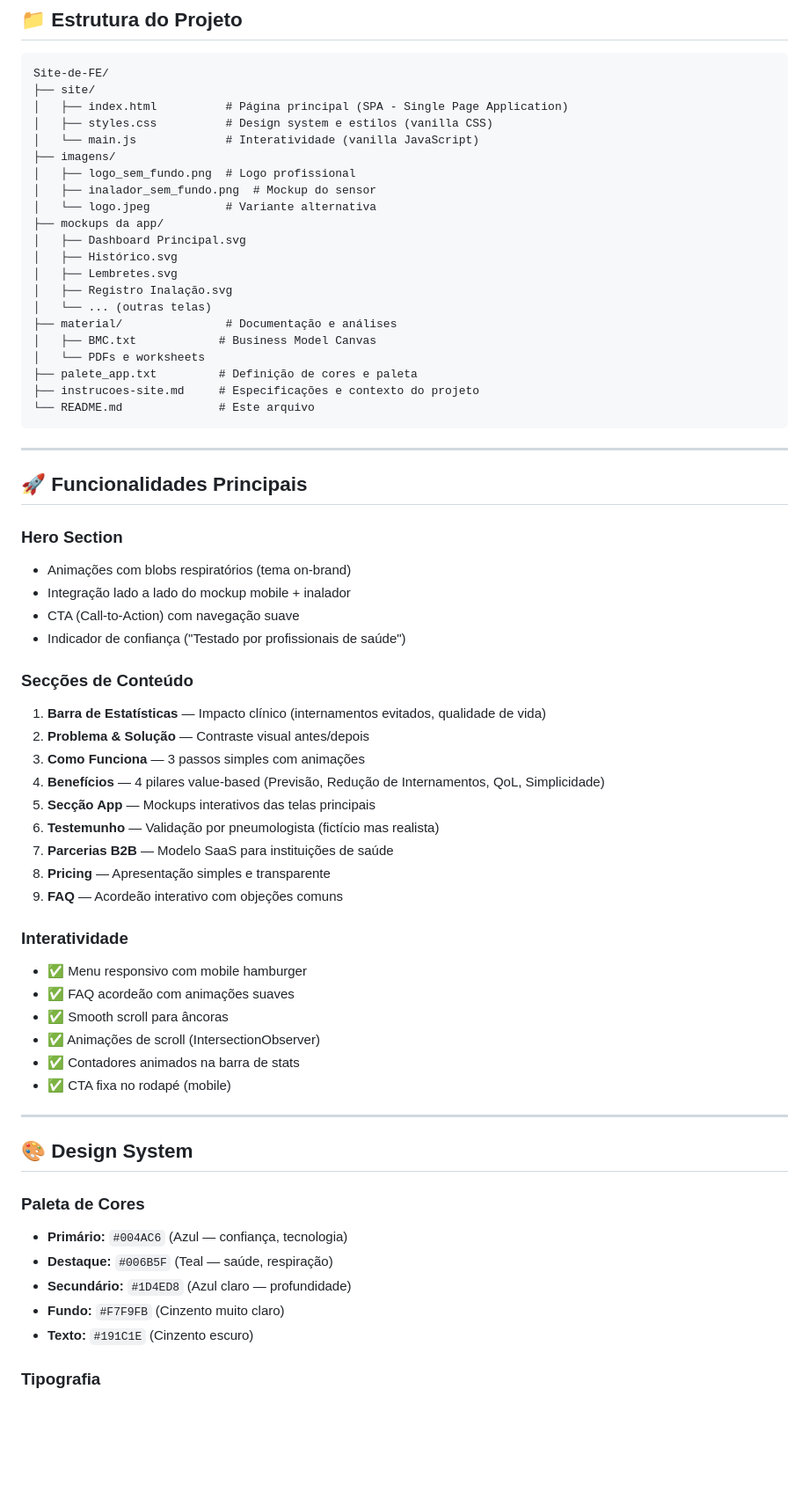
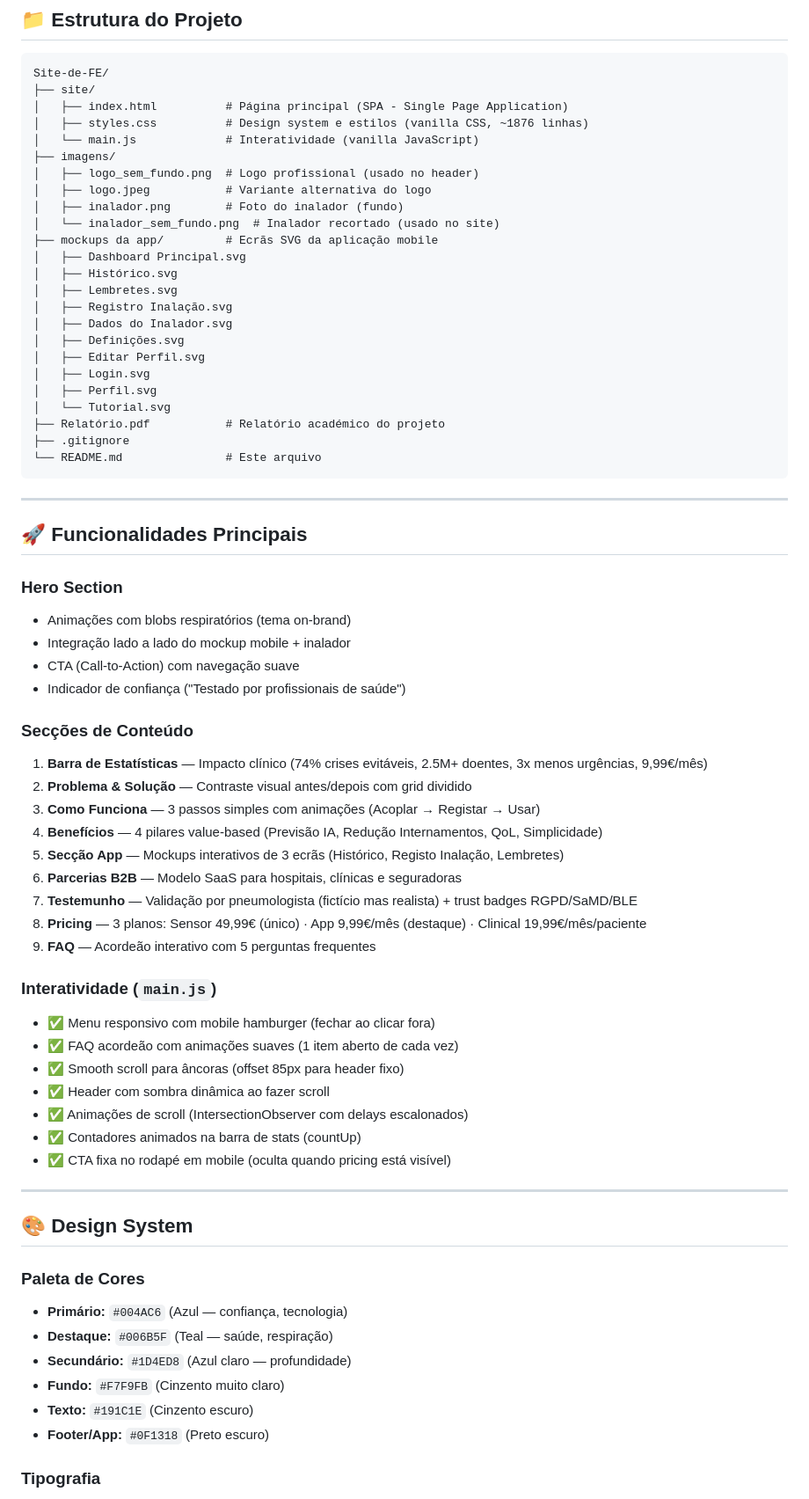
Before and after one commit to DinisRosa/Site-de-FE, a Markdown page: README.md, the part around one of its changes. Shown at 88% size. Rendered like a GitHub page; blank space fills up the shorter version.

Commit message:
docs: update README to reflect current project state and move authors to top

````diff
--- a/README.md
+++ b/README.md
@@ -25,24 +39,27 @@ Demonstrar a viabilidade comercial e técnica do AeroSmart através de:
 Site-de-FE/
 ├── site/
 │   ├── index.html          # Página principal (SPA - Single Page Application)
-│   ├── styles.css          # Design system e estilos (vanilla CSS)
+│   ├── styles.css          # Design system e estilos (vanilla CSS, ~1876 linhas)
 │   └── main.js             # Interatividade (vanilla JavaScript)
 ├── imagens/
-│   ├── logo_sem_fundo.png  # Logo profissional
-│   ├── inalador_sem_fundo.png  # Mockup do sensor
-│   └── logo.jpeg           # Variante alternativa
-├── mockups da app/
+│   ├── logo_sem_fundo.png  # Logo profissional (usado no header)
+│   ├── logo.jpeg           # Variante alternativa do logo
+│   ├── inalador.png        # Foto do inalador (fundo)
+│   └── inalador_sem_fundo.png  # Inalador recortado (usado no site)
+├── mockups da app/         # Ecrãs SVG da aplicação mobile
 │   ├── Dashboard Principal.svg
 │   ├── Histórico.svg
 │   ├── Lembretes.svg
 │   ├── Registro Inalação.svg
-│   └── ... (outras telas)
-├── material/               # Documentação e análises
-│   ├── BMC.txt            # Business Model Canvas
-│   └── PDFs e worksheets
-├── palete_app.txt         # Definição de cores e paleta
-├── instrucoes-site.md     # Especificações e contexto do projeto
-└── README.md              # Este arquivo
+│   ├── Dados do Inalador.svg
+│   ├── Definições.svg
+│   ├── Editar Perfil.svg
+│   ├── Login.svg
+│   ├── Perfil.svg
+│   └── Tutorial.svg
+├── Relatório.pdf           # Relatório académico do projeto
+├── .gitignore
+└── README.md               # Este arquivo
 ```
 
 ---
@@ -56,23 +73,24 @@ Site-de-FE/
 - Indicador de confiança ("Testado por profissionais de saúde")
 
 ### Secções de Conteúdo
-1. **Barra de Estatísticas** — Impacto clínico (internamentos evitados, qualidade de vida)
-2. **Problema & Solução** — Contraste visual antes/depois
-3. **Como Funciona** — 3 passos simples com animações
-4. **Benefícios** — 4 pilares value-based (Previsão, Redução de Internamentos, QoL, Simplicidade)
-5. **Secção App** — Mockups interativos das telas principais
-6. **Testemunho** — Validação por pneumologista (fictício mas realista)
-7. **Parcerias B2B** — Modelo SaaS para instituições de saúde
-8. **Pricing** — Apresentação simples e transparente
-9. **FAQ** — Acordeão interativo com objeções comuns
+1. **Barra de Estatísticas** — Impacto clínico (74% crises evitáveis, 2.5M+ doentes, 3x menos urgências, 9,99€/mês)
+2. **Problema & Solução** — Contraste visual antes/depois com grid dividido
+3. **Como Funciona** — 3 passos simples com animações (Acoplar → Registar → Usar)
+4. **Benefícios** — 4 pilares value-based (Previsão IA, Redução Internamentos, QoL, Simplicidade)
+5. **Secção App** — Mockups interativos de 3 ecrãs (Histórico, Registo Inalação, Lembretes)
+6. **Parcerias B2B** — Modelo SaaS para hospitais, clínicas e seguradoras
+7. **Testemunho** — Validação por pneumologista (fictício mas realista) + trust badges RGPD/SaMD/BLE
+8. **Pricing** — 3 planos: Sensor 49,99€ (único) · App 9,99€/mês (destaque) · Clinical 19,99€/mês/paciente
+9. **FAQ** — Acordeão interativo com 5 perguntas frequentes
 
-### Interatividade
-- ✅ Menu responsivo com mobile hamburger
-- ✅ FAQ acordeão com animações suaves
-- ✅ Smooth scroll para âncoras
-- ✅ Animações de scroll (IntersectionObserver)
-- ✅ Contadores animados na barra de stats
-- ✅ CTA fixa no rodapé (mobile)
+### Interatividade (`main.js`)
+- ✅ Menu responsivo com mobile hamburger (fechar ao clicar fora)
+- ✅ FAQ acordeão com animações suaves (1 item aberto de cada vez)
+- ✅ Smooth scroll para âncoras (offset 85px para header fixo)
+- ✅ Header com sombra dinâmica ao fazer scroll
+- ✅ Animações de scroll (IntersectionObserver com delays escalonados)
+- ✅ Contadores animados na barra de stats (countUp)
+- ✅ CTA fixa no rodapé em mobile (oculta quando pricing está visível)
 
 ---
 
@@ -84,6 +102,7 @@ Site-de-FE/
 - **Secundário:** `#1D4ED8` (Azul claro — profundidade)
 - **Fundo:** `#F7F9FB` (Cinzento muito claro)
 - **Texto:** `#191C1E` (Cinzento escuro)
+- **Footer/App:** `#0F1318` (Preto escuro)
 
 ### Tipografia
 - **Headings:** [Outfit](https://fonts.google.com/specimen/Outfit) (400–900)
````
Also changed, not shown: other parts of README.md (+55 -63 lines).
